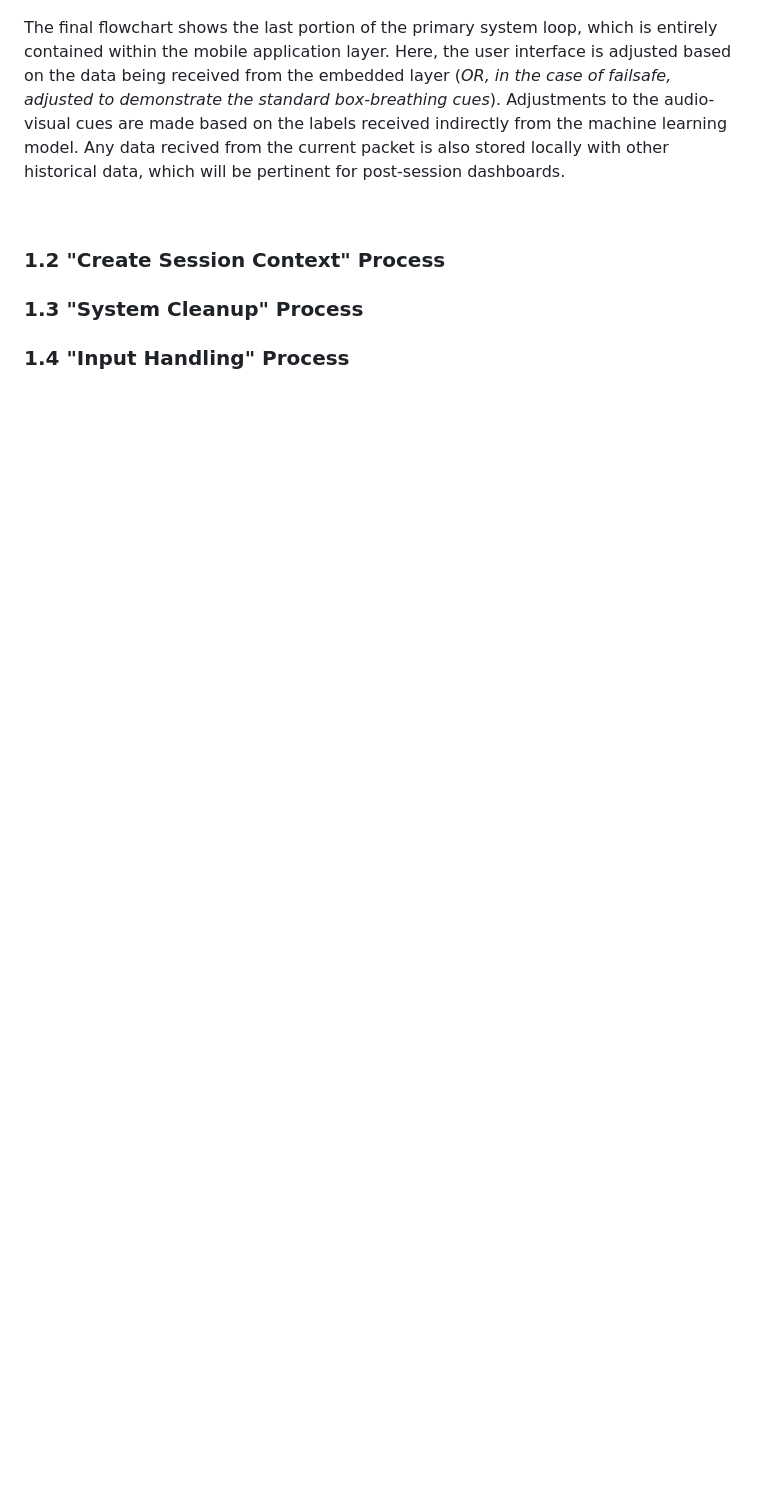
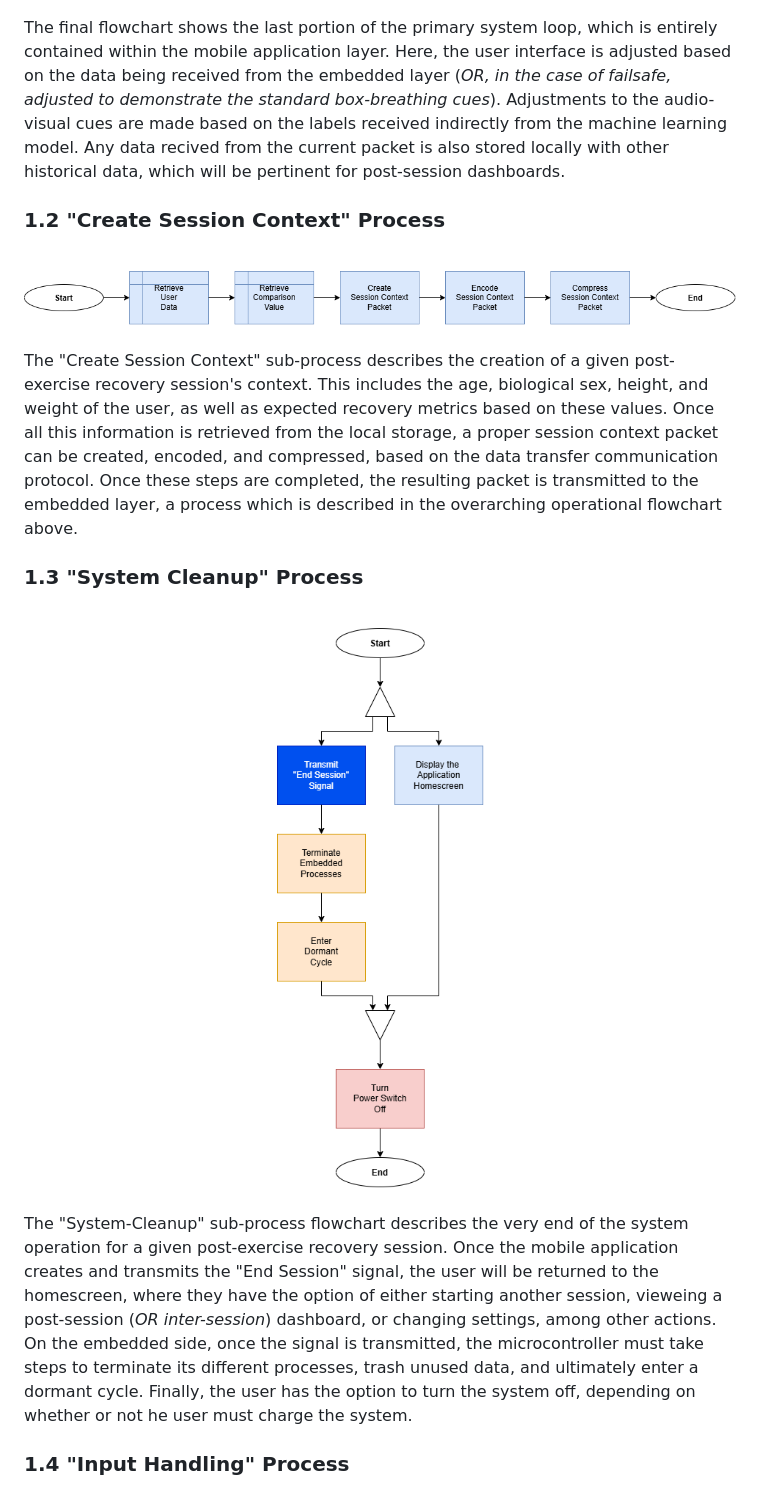
Before and after one commit to ARRR-Coen-Elec-490/docs, a Markdown page: system-architecture/system-operation.md, the part around one of its changes. GitHub-like rendering; pictures changed too: system-architecture/assets/create-session-context.png (added), system-architecture/assets/system-cleanup.png (added); blank space fills up the shorter version.

```diff
--- a/system-architecture/system-operation.md
+++ b/system-architecture/system-operation.md
@@ -38,10 +38,28 @@ Interestingly, the paragraph above has only explored the case where the sensor d
 
 The final flowchart shows the last portion of the primary system loop, which is entirely contained within the mobile application layer.  Here, the user interface is adjusted based on the data being received from the embedded layer (*OR, in the case of failsafe, adjusted to demonstrate the standard box-breathing cues*).  Adjustments to the audio-visual cues are made based on the labels received indirectly from the machine learning model.  Any data recived from the current packet is also stored locally with other historical data, which will be pertinent for post-session dashboards.
 
+### 1.2 "Create Session Context" Process
+
 <br>
 
-### 1.2 "Create Session Context" Process
+<div align="center">
+    <img src="./assets/create-session-context.png" alt="Create Session Context Process">
+</div>
+
+<br>
+
+The "Create Session Context" sub-process describes the creation of a given post-exercise recovery session's context.  This includes the age, biological sex, height, and weight of the user, as well as expected recovery metrics based on these values.  Once all this information is retrieved from the local storage, a proper session context packet can be created, encoded, and compressed, based on the data transfer communication protocol.  Once these steps are completed, the resulting packet is transmitted to the embedded layer, a process which is described in the overarching operational flowchart above.
 
 ### 1.3 "System Cleanup" Process
 
+<br>
+
+<div align="center">
+    <img src="./assets/system-cleanup.png" alt="System-Cleanup Process">
+</div>
+
+<br>
+
+The "System-Cleanup" sub-process flowchart describes the very end of the system operation for a given post-exercise recovery session.  Once the mobile application creates and transmits the "End Session" signal, the user will be returned to the homescreen, where they have the option of either starting another session, vieweing a post-session (*OR inter-session*) dashboard, or changing settings, among other actions.  On the embedded side, once the signal is transmitted, the microcontroller must take steps to terminate its different processes, trash unused data, and ultimately enter a dormant cycle.  Finally, the user has the option to turn the system off, depending on whether or not he user must charge the system.
+
 ### 1.4 "Input Handling" Process
```
Also changed, not shown: other parts of system-architecture/system-operation.md (+30 -0 lines), system-architecture/assets/input-handling.png (added), system-architecture/assets/output-handling.png (added), system-architecture/assets/post-session-processing.png (added).
